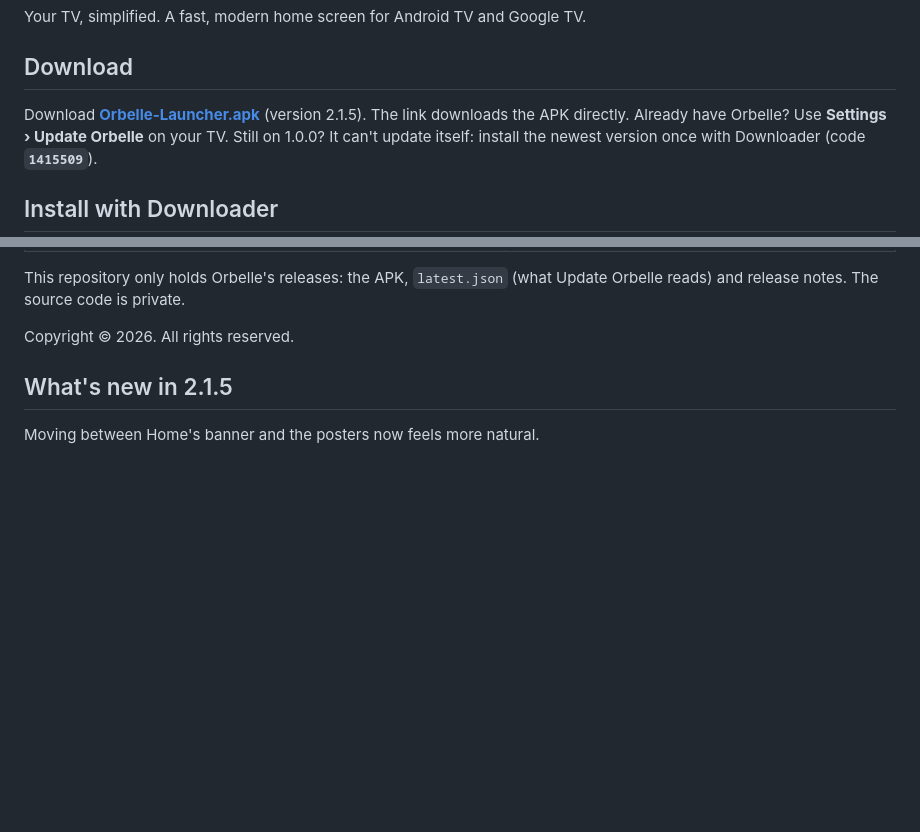
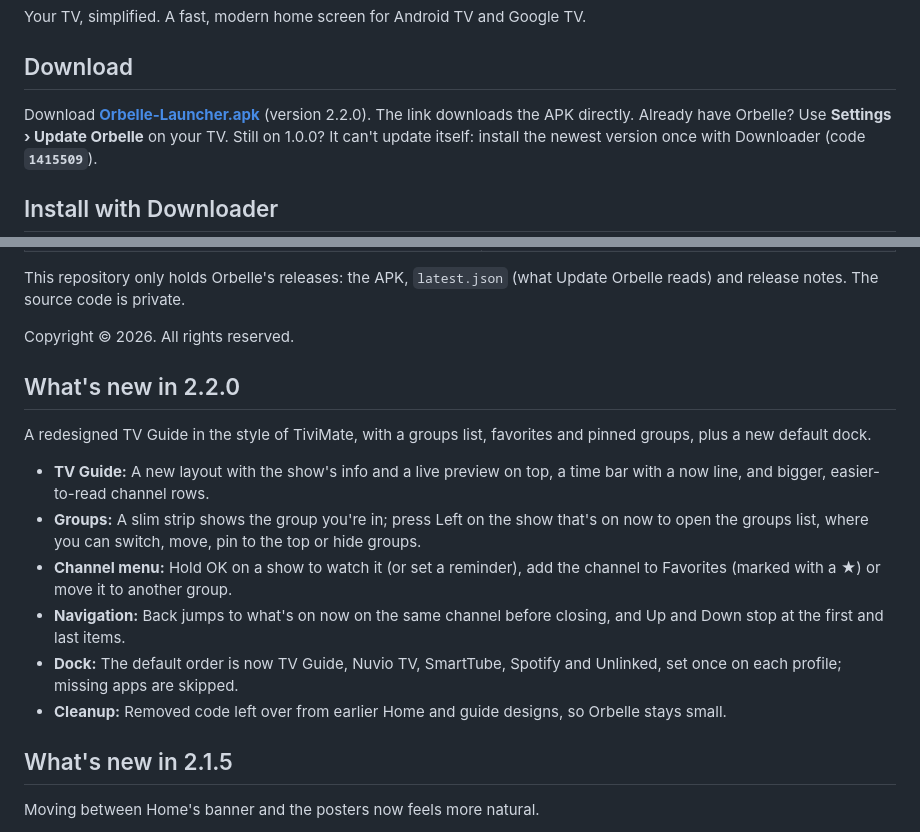
Before and after one commit to xENWewho/Orbelle-Releases, a Markdown page: README.md, 2 parts joined by grey strips. GitHub-like rendering; blank space fills up the shorter version.

Commit message:
Orbelle 2.2.0
Co-Authored-By: Claude Opus 5.5 <noreply@anthropic.com>
Claude-Session: https://claude.ai/code/session_01C4X2FXBDyPVAGx6RMhmKeF

```diff
--- a/README.md
+++ b/README.md
@@ -6,7 +6,7 @@ Your TV, simplified. A fast, modern home screen for Android TV and Google TV.
 
 ## Download
 
-Download **[Orbelle-Launcher.apk](https://github.com/xENWewho/orbelle-releases/raw/main/apk/Orbelle-Launcher.apk)** (version 2.1.5). The link downloads the APK directly.
+Download **[Orbelle-Launcher.apk](https://github.com/xENWewho/orbelle-releases/raw/main/apk/Orbelle-Launcher.apk)** (version 2.2.0). The link downloads the APK directly.
 Already have Orbelle? Use **Settings › Update Orbelle** on your TV. Still on 1.0.0? It can't update itself: install the newest version once with Downloader (code **`1415509`**).
 
 ## Install with Downloader
@@ -27,6 +27,17 @@ On the TV, open the **Downloader** app, enter code **`1415509`** and the APK dow
 This repository only holds Orbelle's releases: the APK, `latest.json` (what Update Orbelle reads) and release notes. The source code is private.
 
 Copyright © 2026. All rights reserved.
+
+## What's new in 2.2.0
+
+A redesigned TV Guide in the style of TiviMate, with a groups list, favorites and pinned groups, plus a new default dock.
+
+- **TV Guide:** A new layout with the show's info and a live preview on top, a time bar with a now line, and bigger, easier-to-read channel rows.
+- **Groups:** A slim strip shows the group you're in; press Left on the show that's on now to open the groups list, where you can switch, move, pin to the top or hide groups.
+- **Channel menu:** Hold OK on a show to watch it (or set a reminder), add the channel to Favorites (marked with a ★) or move it to another group.
+- **Navigation:** Back jumps to what's on now on the same channel before closing, and Up and Down stop at the first and last items.
+- **Dock:** The default order is now TV Guide, Nuvio TV, SmartTube, Spotify and Unlinked, set once on each profile; missing apps are skipped.
+- **Cleanup:** Removed code left over from earlier Home and guide designs, so Orbelle stays small.
 
 ## What's new in 2.1.5
 
```
Also changed, not shown: other parts of README.md (+1 -1 lines), docs/screenshots/04-tv-guide-v11.png (deleted), docs/screenshots/04-tv-guide-v12.png (added), 4 other files.
